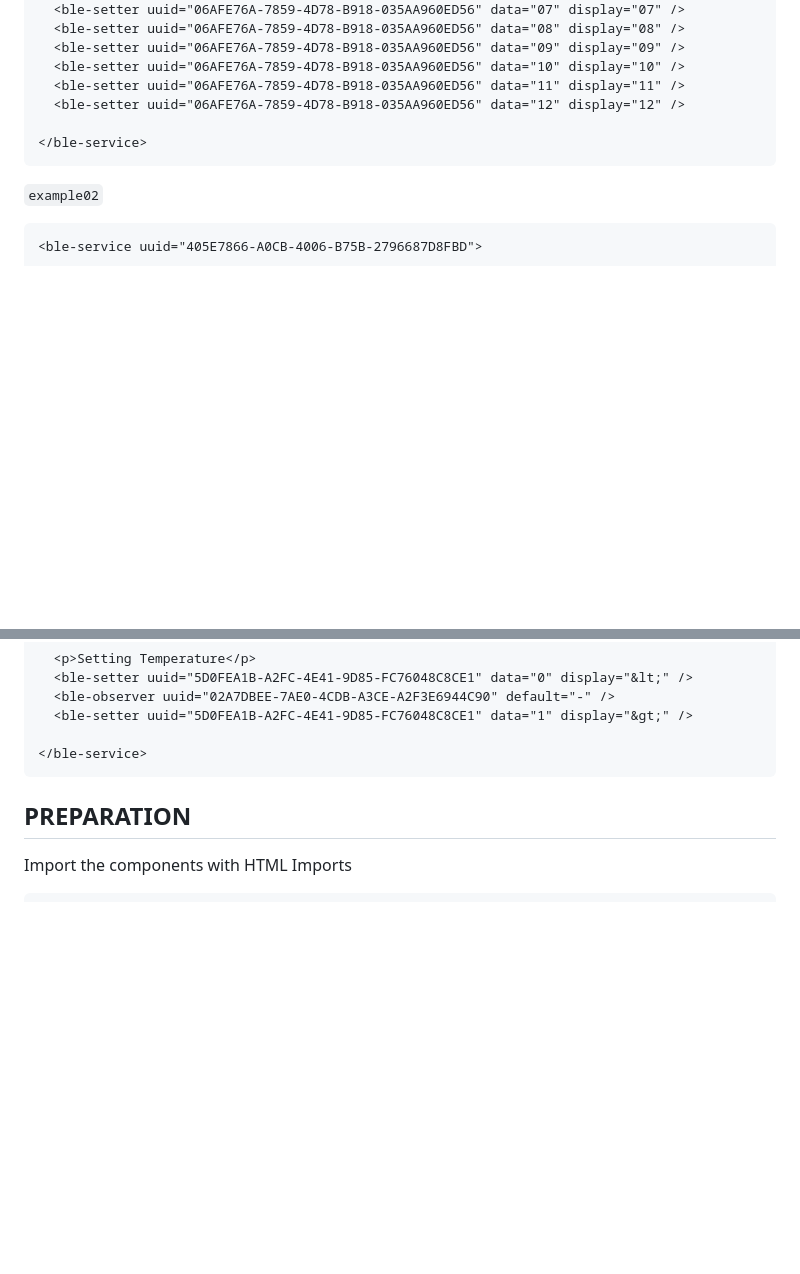
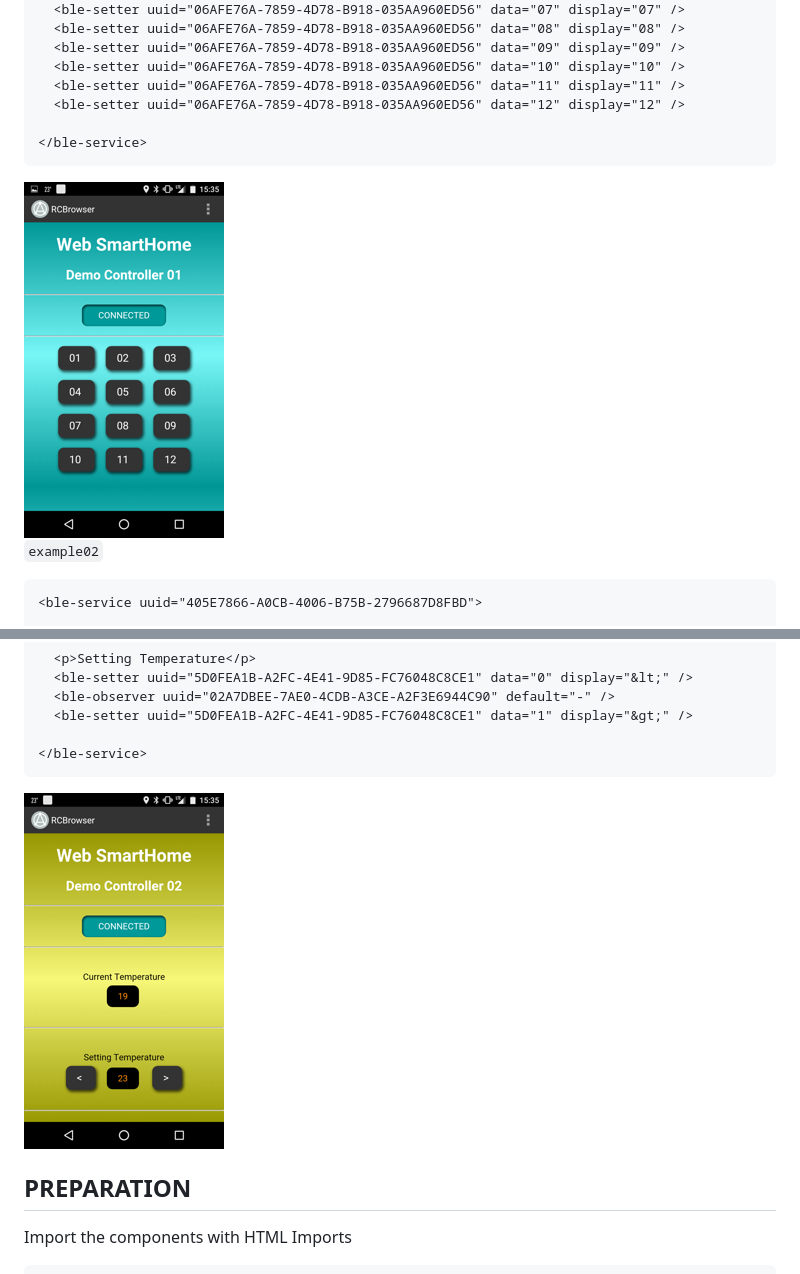
Before and after one commit to websmarthome/ble-components-demo, a Markdown page: README.md, 2 parts joined by grey strips. GitHub-like rendering; pictures changed too: img/ac_controller_ss.png (added), img/tv_controller_ss.png (added); blank space fills up the shorter version.

Commit message:
added screen shot for README

````diff
--- a/README.md
+++ b/README.md
@@ -30,6 +30,8 @@
 </ble-service>
 ```
 
+<img src="img/tv_controller_ss.png" width="200" height="356"/>
+
 `example02`
 
 ```html
@@ -52,6 +54,8 @@
 
 </ble-service>
 ```
+
+<img src="img/ac_controller_ss.png" width="200" height="356"/>
 
 ## PREPARATION
 
````
